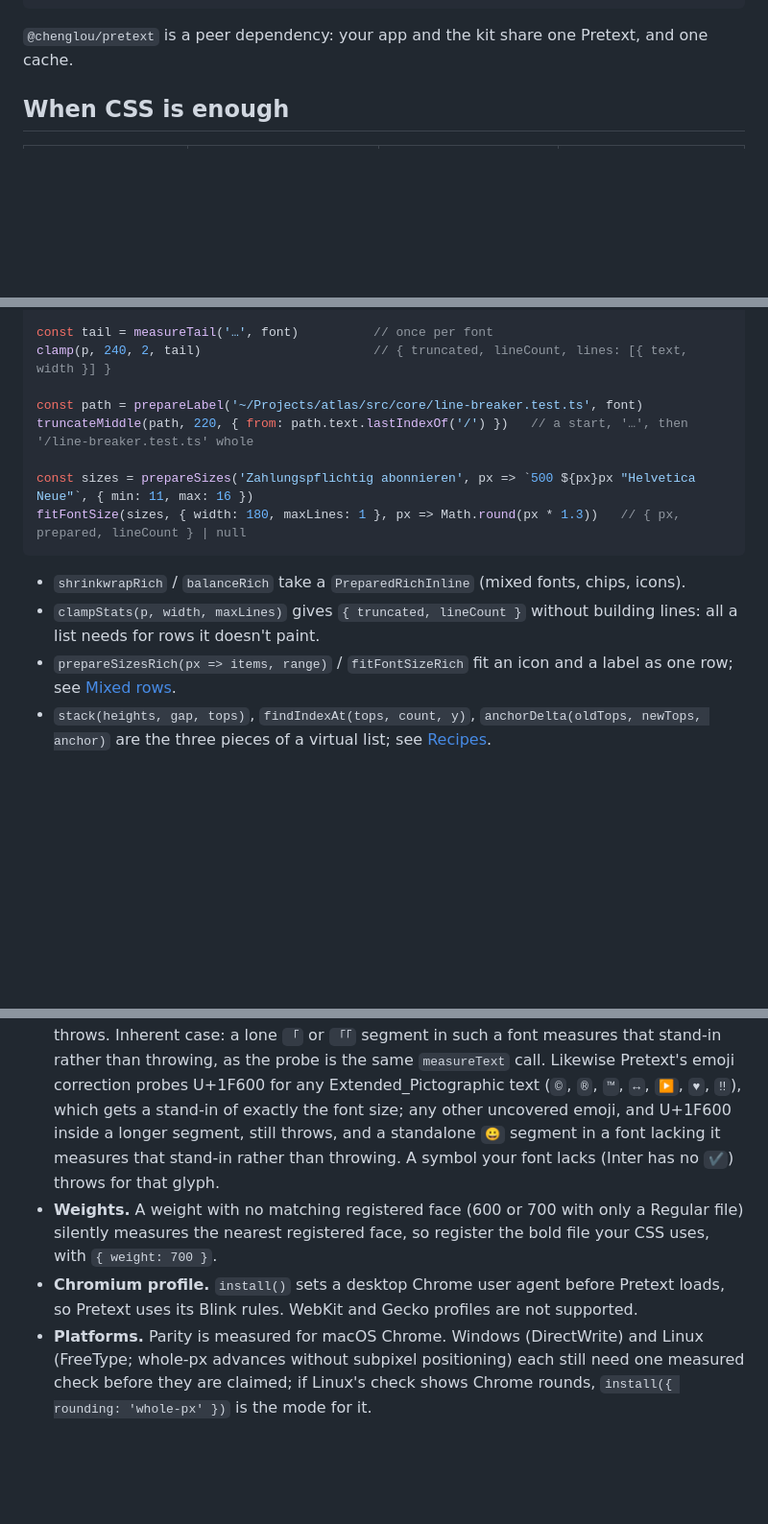
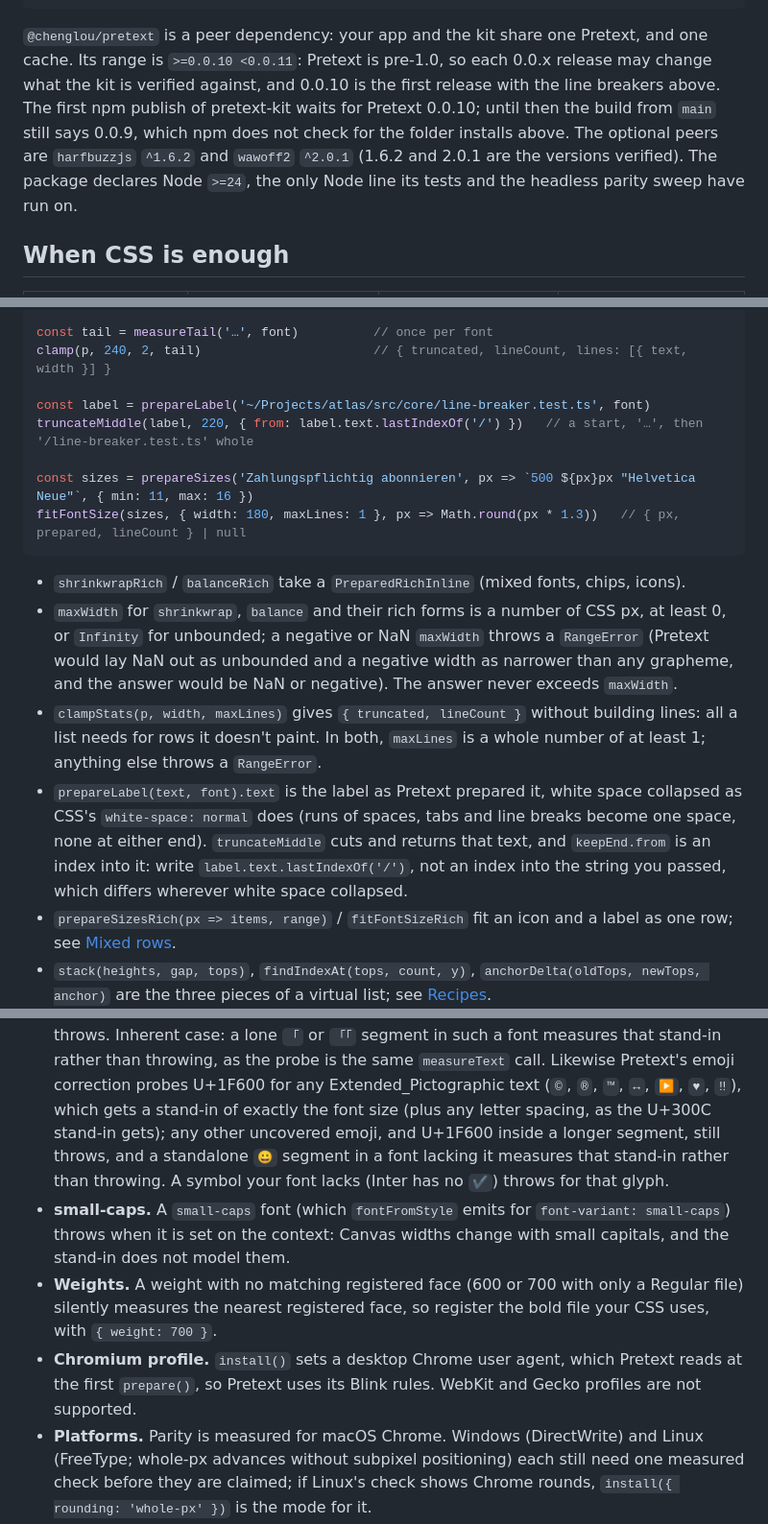
Before and after one commit to Z003Y89/pretext-kit, a Markdown page: README.md, 3 parts joined by grey strips. Shown at 96% size. GitHub-like rendering; blank space fills up the shorter version.

````diff
--- a/README.md
+++ b/README.md
@@ -47,7 +47,12 @@ npm install ./pretext ./pretext-kit
 npm i -D harfbuzzjs@1.6.2 wawoff2@2.0.1   # only for pretext-kit/headless (optional peers; wawoff2 for WOFF2 fonts)
 ```
 
-`@chenglou/pretext` is a peer dependency: your app and the kit share one Pretext, and one cache.
+`@chenglou/pretext` is a peer dependency: your app and the kit share one Pretext, and one cache. Its range is
+`>=0.0.10 <0.0.11`: Pretext is pre-1.0, so each 0.0.x release may change what the kit is verified against, and 0.0.10
+is the first release with the line breakers above. The first npm publish of pretext-kit waits for Pretext 0.0.10;
+until then the build from `main` still says 0.0.9, which npm does not check for the folder installs above. The
+optional peers are `harfbuzzjs` `^1.6.2` and `wawoff2` `^2.0.1` (1.6.2 and 2.0.1 are the versions verified). The
+package declares Node `>=24`, the only Node line its tests and the headless parity sweep have run on.
 
 ## When CSS is enough
 
@@ -87,16 +92,23 @@ balance(p, 320)             // { width, lineCount }: the narrowest width that ke
 const tail = measureTail('…', font)          // once per font
 clamp(p, 240, 2, tail)                       // { truncated, lineCount, lines: [{ text, width }] }
 
-const path = prepareLabel('~/Projects/atlas/src/core/line-breaker.test.ts', font)
-truncateMiddle(path, 220, { from: path.text.lastIndexOf('/') })   // a start, '…', then '/line-breaker.test.ts' whole
+const label = prepareLabel('~/Projects/atlas/src/core/line-breaker.test.ts', font)
+truncateMiddle(label, 220, { from: label.text.lastIndexOf('/') })   // a start, '…', then '/line-breaker.test.ts' whole
 
 const sizes = prepareSizes('Zahlungspflichtig abonnieren', px => `500 ${px}px "Helvetica Neue"`, { min: 11, max: 16 })
 fitFontSize(sizes, { width: 180, maxLines: 1 }, px => Math.round(px * 1.3))   // { px, prepared, lineCount } | null
 ```
 
 - `shrinkwrapRich` / `balanceRich` take a `PreparedRichInline` (mixed fonts, chips, icons).
+- `maxWidth` for `shrinkwrap`, `balance` and their rich forms is a number of CSS px, at least 0, or `Infinity` for
+  unbounded; a negative or NaN `maxWidth` throws a `RangeError` (Pretext would lay NaN out as unbounded and a negative
+  width as narrower than any grapheme, and the answer would be NaN or negative). The answer never exceeds `maxWidth`.
 - `clampStats(p, width, maxLines)` gives `{ truncated, lineCount }` without building lines: all a list needs for
-  rows it doesn't paint.
+  rows it doesn't paint. In both, `maxLines` is a whole number of at least 1; anything else throws a `RangeError`.
+- `prepareLabel(text, font).text` is the label as Pretext prepared it, white space collapsed as CSS's `white-space:
+  normal` does (runs of spaces, tabs and line breaks become one space, none at either end). `truncateMiddle` cuts and
+  returns that text, and `keepEnd.from` is an index into it: write `label.text.lastIndexOf('/')`, not an index into the
+  string you passed, which differs wherever white space collapsed.
 - `prepareSizesRich(px => items, range)` / `fitFontSizeRich` fit an icon and a label as one row; see
   [Mixed rows](#mixed-rows).
 - `stack(heights, gap, tops)`, `findIndexAt(tops, count, y)`, `anchorDelta(oldTops, newTops, anchor)` are the three
@@ -390,13 +405,15 @@ The claim is scoped exactly so:
   effect on text without CJK), but real CJK text in a font lacking it still throws. Inherent case: a lone `「` or `「「`
   segment in such a font measures that stand-in rather than throwing, as the probe is the same `measureText` call.
   Likewise Pretext's emoji correction probes U+1F600 for any Extended_Pictographic text (`©`, `®`, `™`, `↔`, `▶`, `♥`, `‼`), which
-  gets a stand-in of exactly the font size; any other uncovered emoji, and U+1F600 inside a longer segment, still throws,
+  gets a stand-in of exactly the font size (plus any letter spacing, as the U+300C stand-in gets); any other uncovered emoji, and U+1F600 inside a longer segment, still throws,
   and a standalone `😀` segment in a font lacking it measures that stand-in rather than throwing. A symbol your font
   lacks (Inter has no `✔`) throws for that glyph.
+- **small-caps.** A `small-caps` font (which `fontFromStyle` emits for `font-variant: small-caps`) throws when it is
+  set on the context: Canvas widths change with small capitals, and the stand-in does not model them.
 - **Weights.** A weight with no matching registered face (600 or 700 with only a Regular file) silently measures the
   nearest registered face, so register the bold file your CSS uses, with `{ weight: 700 }`.
-- **Chromium profile.** `install()` sets a desktop Chrome user agent before Pretext loads, so Pretext uses its Blink
-  rules. WebKit and Gecko profiles are not supported.
+- **Chromium profile.** `install()` sets a desktop Chrome user agent, which Pretext reads at the first `prepare()`,
+  so Pretext uses its Blink rules. WebKit and Gecko profiles are not supported.
 - **Platforms.** Parity is measured for macOS Chrome. Windows (DirectWrite) and Linux (FreeType; whole-px advances
   without subpixel positioning) each still need one measured check before they are claimed; if Linux's check shows
   Chrome rounds, `install({ rounding: 'whole-px' })` is the mode for it.
````
Also changed, not shown: other parts of README.md (+6 -2 lines), EVALUATION.md (+10 -4 lines), 1 other file.
